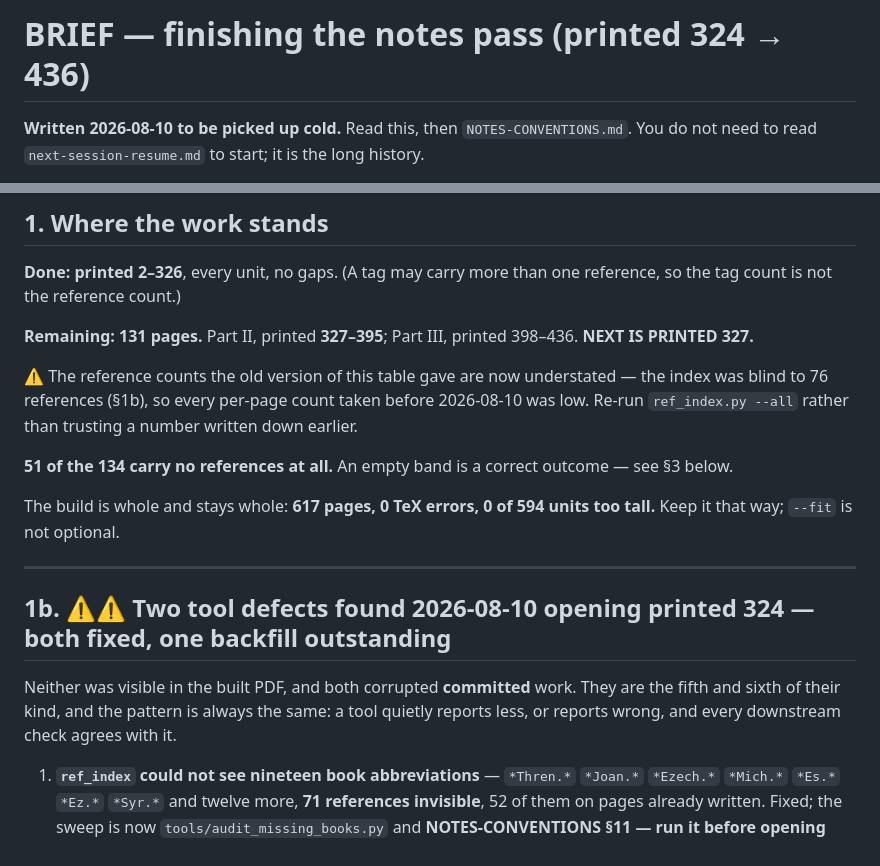
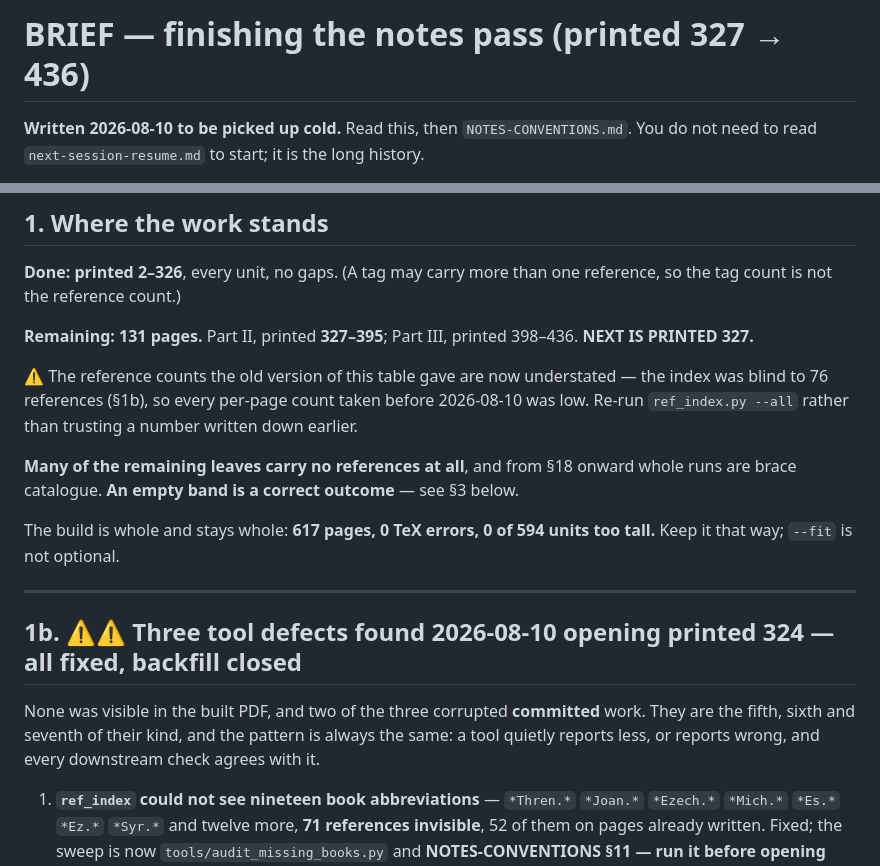
Before and after one commit to wilsonpruitt/andrewes-preces, a Markdown page: BRIEF-notes-pass.md, 2 parts joined by grey strips. GitHub-like rendering.

Commit message:
Brief: correct the stale counts left by the backfill
Co-Authored-By: Claude Opus 5 (1M context) <noreply@anthropic.com>

```diff
--- a/BRIEF-notes-pass.md
+++ b/BRIEF-notes-pass.md
@@ -1,4 +1,4 @@
-# BRIEF — finishing the notes pass (printed 324 → 436)
+# BRIEF — finishing the notes pass (printed 327 → 436)
 
 **Written 2026-08-10 to be picked up cold.** Read this, then `NOTES-CONVENTIONS.md`. You do not need to read `next-session-resume.md` to start; it is the long history.
 
@@ -14,15 +14,15 @@
 
 ⚠ The reference counts the old version of this table gave are now understated — the index was blind to 76 references (§1b), so every per-page count taken before 2026-08-10 was low. Re-run `ref_index.py --all` rather than trusting a number written down earlier.
 
-**51 of the 134 carry no references at all.** An empty band is a correct outcome — see §3 below.
+**Many of the remaining leaves carry no references at all**, and from §18 onward whole runs are brace catalogue. **An empty band is a correct outcome** — see §3 below.
 
 The build is whole and stays whole: **617 pages, 0 TeX errors, 0 of 594 units too tall.** Keep it that way; `--fit` is not optional.
 
 ---
 
-## 1b. ⚠⚠ Two tool defects found 2026-08-10 opening printed 324 — both fixed, one backfill outstanding
+## 1b. ⚠⚠ Three tool defects found 2026-08-10 opening printed 324 — all fixed, backfill closed
 
-Neither was visible in the built PDF, and both corrupted **committed** work. They are the fifth and sixth of their kind, and the pattern is always the same: a tool quietly reports less, or reports wrong, and every downstream check agrees with it.
+None was visible in the built PDF, and two of the three corrupted **committed** work. They are the fifth, sixth and seventh of their kind, and the pattern is always the same: a tool quietly reports less, or reports wrong, and every downstream check agrees with it.
 
 1. **`ref_index` could not see nineteen book abbreviations** — `*Thren.*` `*Joan.*` `*Ezech.*` `*Mich.*` `*Es.*` `*Ez.*` `*Syr.*` and twelve more, **71 references invisible**, 52 of them on pages already written. Fixed; the sweep is now `tools/audit_missing_books.py` and **NOTES-CONVENTIONS §11 — run it before opening any new stretch.**
 2. **`ref_index` and `note_sheet` counted the transcripts' inline `<!-- ... -->` comments as sense-lines**, which the builder drops. On the **58 pages** that carry one, the index ran ahead of the printed page, so the marker printed *below* the line it describes. **51 tags and 3 notes on 15 pages re-anchored**, each verified against the English. `check_lineparity` was never affected — it counts `\pl` in the built fragments, so it measures the real page, and it is what proved the renumbering right.
```
